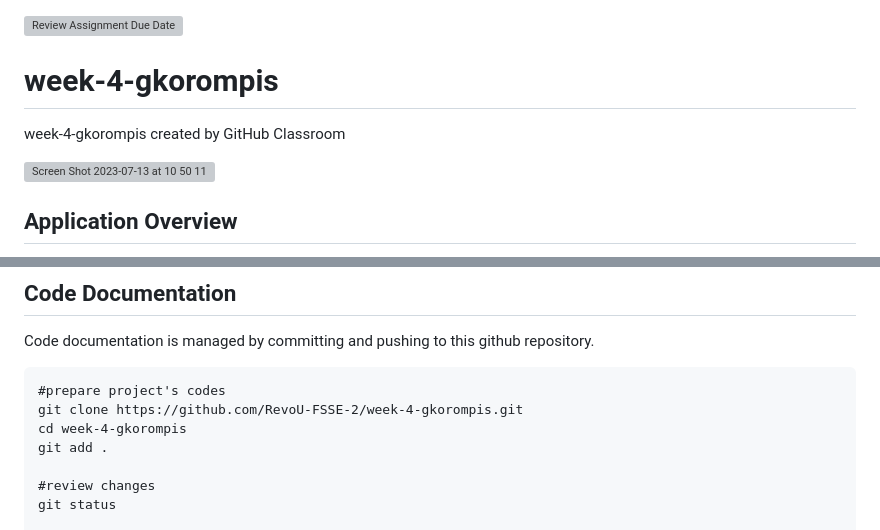
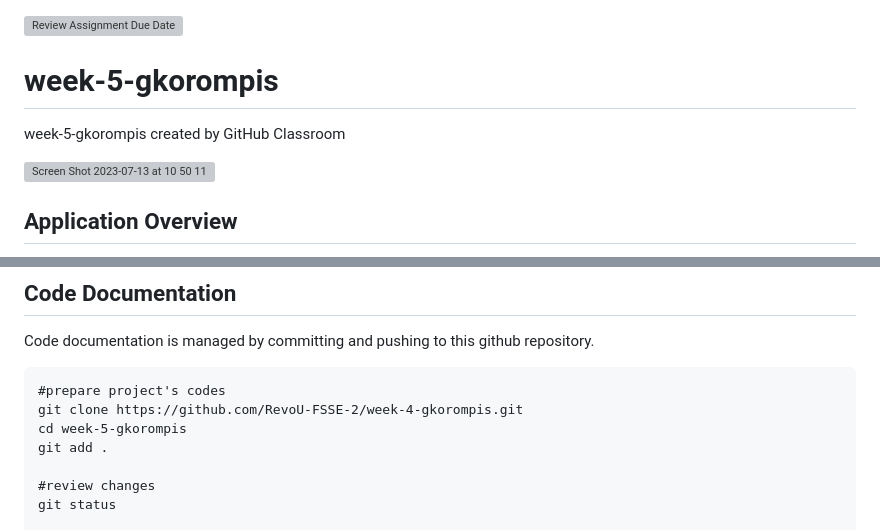
Before and after one commit to RevoU-FSSE-2/week-5-gkorompis, a Markdown page: README.md, 2 parts joined by grey strips. Rendered like a GitHub page; grey boxes are pictures that could not be loaded.

Commit message:
first commit week5

````diff
--- a/README.md
+++ b/README.md
@@ -1,6 +1,6 @@
 [![Review Assignment Due Date](https://classroom.github.com/assets/deadline-readme-button-24ddc0f5d75046c5622901739e7c5dd533143b0c8e959d652212380cedb1ea36.svg)](https://classroom.github.com/a/6H2sAzcR)
-# week-4-gkorompis
-week-4-gkorompis created by GitHub Classroom
+# week-5-gkorompis
+week-5-gkorompis created by GitHub Classroom
 
 <img width="1434" alt="Screen Shot 2023-07-13 at 10 50 11" src="https://github.com/RevoU-FSSE-2/week-4-gkorompis/assets/52250424/37323e17-2270-49e6-ae60-23add1dba8a7">
 
@@ -27,7 +27,7 @@ Code documentation is managed by committing and pushing to this github repositor
 ```
 #prepare project's codes
 git clone https://github.com/RevoU-FSSE-2/week-4-gkorompis.git
-cd week-4-gkorompis
+cd week-5-gkorompis
 git add .
 
 #review changes
````
